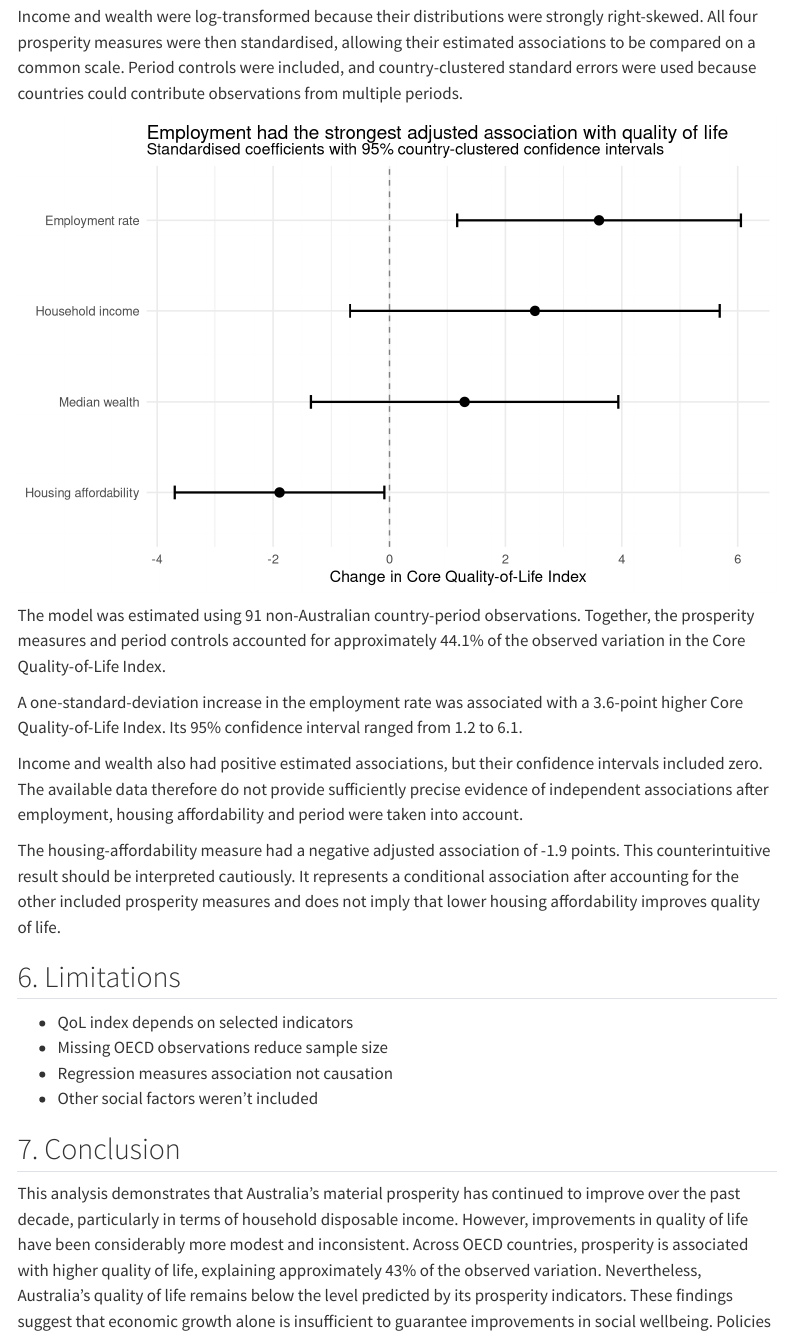
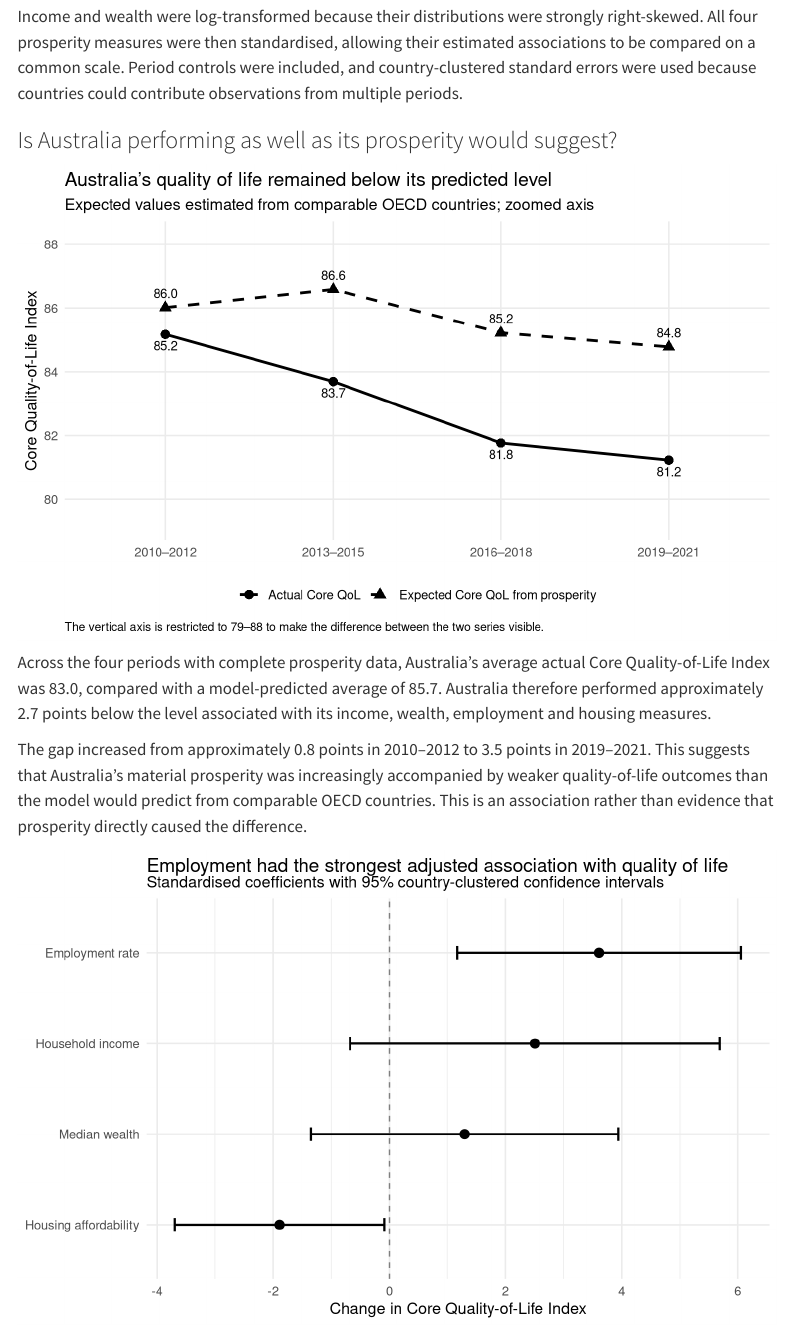
Before and after one commit to dyuticodes/WDAC-2026, a Quarto document (WDAC Report.qmd): the page in a window 1100 px wide, from 6740 px down. Rendered offline with R 4.5, knitr and Pandoc in place of Quarto, with nearby package versions; menus at the side of the page are left out; column names are cleaned by a stand-in for the janitor package.

Commit message:
Refine quality of life analysis and modelling

````diff
--- a/WDAC Report.qmd
+++ b/WDAC Report.qmd
@@ -1191,0 +1198,58 @@ employment_result <- association_results |>
+# Prepare Australia's prosperity measures using the same
+# transformations as the international training data
+australia_prediction_data <-
+  international_model_complete |>
+  filter(country == "Australia") |>
+  mutate(
+    log_income = log(income),
+    log_wealth = log(wealth),
+
+    income_z =
+      (log_income - prosperity_scaling$income_mean) /
+      prosperity_scaling$income_sd,
+
+    wealth_z =
+      (log_wealth - prosperity_scaling$wealth_mean) /
+      prosperity_scaling$wealth_sd,
+
+    housing_z =
+      (housing - prosperity_scaling$housing_mean) /
+      prosperity_scaling$housing_sd,
+
+    employment_z =
+      (employment - prosperity_scaling$employment_mean) /
+      prosperity_scaling$employment_sd
+  )
+
+# Predict Australia's Core QoL using the model trained
+# on other OECD countries
+australia_prediction_data$predicted_core_qol <-
+  predict(
+    association_model,
+    newdata = australia_prediction_data
+  )
+
+# Calculate the difference between actual and predicted QoL
+australia_prediction_data <-
+  australia_prediction_data |>
+  mutate(
+    prediction_gap =
+      core_qol_index - predicted_core_qol
+  )
+
+# Summarise Australia's performance across available periods
+australia_prediction_summary <-
+  australia_prediction_data |>
+  summarise(
+    periods_available = n(),
+    mean_actual = mean(core_qol_index),
+    mean_predicted = mean(predicted_core_qol),
+    mean_gap = mean(prediction_gap),
+    rmse = sqrt(
+      mean(prediction_gap^2)
+    )
+  )
+```
+
+
+### Is Australia performing as well as its prosperity would suggest?
@@ -1191,0 +1261,11 @@ employment_result <- association_results |>
+australia_prediction_plot_data <-
+  australia_prediction_data |>
+  select(
+    period,
+    core_qol_index,
+    predicted_core_qol
+  ) |>
+  pivot_longer(
+    cols = c(
+      core_qol_index,
+      predicted_core_qol
@@ -1192,3 +1279,79 @@ employment_result <- association_results |>
+      core_qol_index = "Actual Core QoL",
+      predicted_core_qol =
+        "Expected Core QoL from prosperity"
+    )
+  )
+```
+
+```{r}
+#| label: plot-australia-actual-expected-qol
+#| echo: false
+#| warning: false
+#| message: false
+#| fig-width: 8
+#| fig-height: 5
+
+ggplot(
+  australia_prediction_plot_data,
+  aes(
+    x = period,
+    y = qol,
+    group = series,
+    linetype = series,
+    shape = series
+  )
+) +
+  geom_line(linewidth = 1) +
+  geom_point(size = 3) +
+  geom_text(
+    aes(
+      label = scales::number(
+        qol,
+        accuracy = 0.1
+      ),
+      vjust = if_else(
+        series == "Expected Core QoL from prosperity",
+        -1,
+        1.7
+      )
+    ),
+    size = 3.4,
+    show.legend = FALSE
+  ) +
+  scale_y_continuous(
+    limits = c(79, 88),
+    breaks = seq(80, 88, by = 2),
+    expand = expansion(mult = c(0.03, 0.08))
+  ) +
+  scale_linetype_manual(
+    values = c(
+      "Actual Core QoL" = "solid",
+      "Expected Core QoL from prosperity" = "dashed"
+    )
+  ) +
+  labs(
+    title = "Australia’s quality of life remained below its predicted level",
+    subtitle = "Expected values estimated from comparable OECD countries; zoomed axis",
+    x = NULL,
+    y = "Core Quality-of-Life Index",
+    linetype = NULL,
+    shape = NULL,
+    caption = "The vertical axis is restricted to 79–88 to make the difference between the two series visible."
+  ) +
+  theme_minimal(base_size = 12) +
+  theme(
+    legend.position = "bottom",
+    panel.grid.minor = element_blank(),
+    plot.caption = element_text(
+      hjust = 0,
+      size = 9
+    )
+  )
+```
+Across the four periods with complete prosperity data, Australia’s average actual Core Quality-of-Life Index was `r scales::number(australia_prediction_summary$mean_actual, accuracy = 0.1)`, compared with a model-predicted average of `r scales::number(australia_prediction_summary$mean_predicted, accuracy = 0.1)`. Australia therefore performed approximately `r scales::number(abs(australia_prediction_summary$mean_gap), accuracy = 0.1)` points below the level associated with its income, wealth, employment and housing measures.
+
+The gap increased from approximately `r scales::number(abs(first(australia_prediction_data$prediction_gap)), accuracy = 0.1)` points in 2010–2012 to `r scales::number(abs(last(australia_prediction_data$prediction_gap)), accuracy = 0.1)` points in 2019–2021. This suggests that Australia’s material prosperity was increasingly accompanied by weaker quality-of-life outcomes than the model would predict from comparable OECD countries. This is an association rather than evidence that prosperity directly caused the difference.
+
 ```{r}
 #| label: plot-association-coefficients
 #| echo: false
````
Also changed, not shown: WDAC Report.qmd (18 more changed lines).
